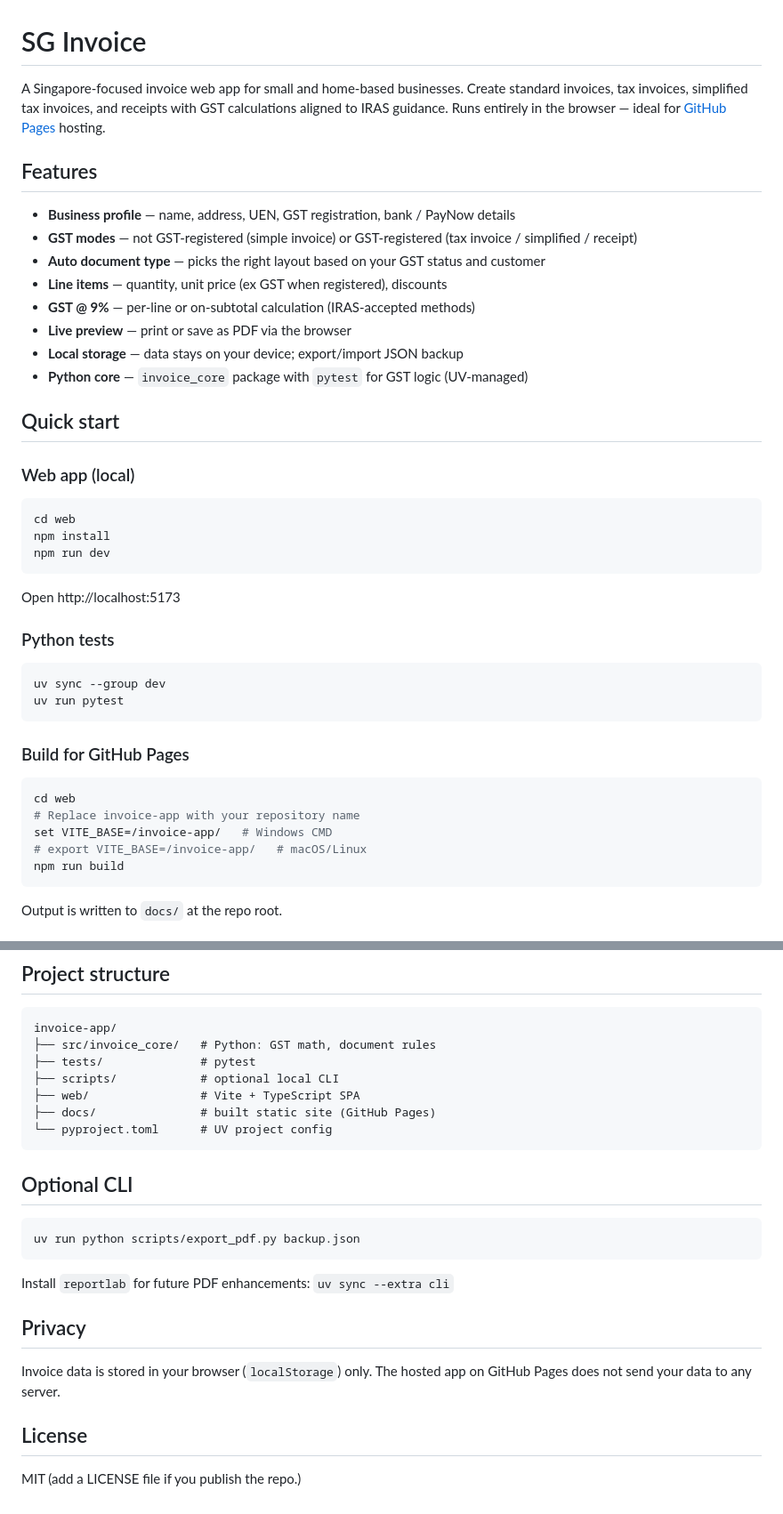
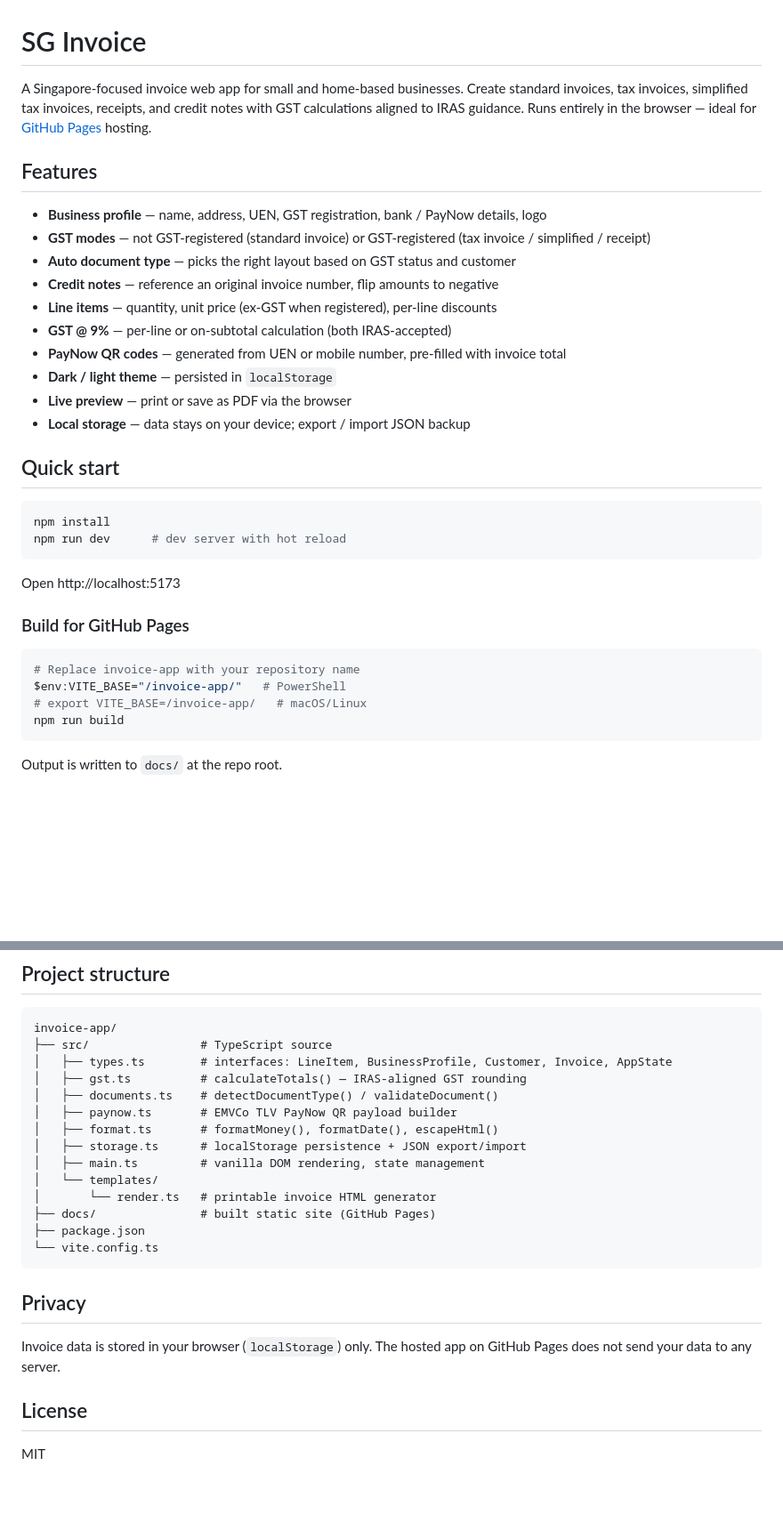
Before and after one commit to MarcusCJH/invoice-app, a Markdown page: README.md, 2 parts joined by grey strips. Shown at 89% size. GitHub-like rendering; blank space fills up the shorter version.

Commit message:
Update README to reflect current project state
Remove stale Python/UV references, fix commands for root-level package.json,
and document new features: PayNow QR codes, dark/light theme, credit notes, logo.

````diff
--- a/README.md
+++ b/README.md
@@ -1,43 +1,34 @@
 # SG Invoice
 
-A Singapore-focused invoice web app for small and home-based businesses. Create standard invoices, tax invoices, simplified tax invoices, and receipts with GST calculations aligned to IRAS guidance. Runs entirely in the browser — ideal for [GitHub Pages](https://pages.github.com/) hosting.
+A Singapore-focused invoice web app for small and home-based businesses. Create standard invoices, tax invoices, simplified tax invoices, receipts, and credit notes with GST calculations aligned to IRAS guidance. Runs entirely in the browser — ideal for [GitHub Pages](https://pages.github.com/) hosting.
 
 ## Features
 
-- **Business profile** — name, address, UEN, GST registration, bank / PayNow details
-- **GST modes** — not GST-registered (simple invoice) or GST-registered (tax invoice / simplified / receipt)
-- **Auto document type** — picks the right layout based on your GST status and customer
-- **Line items** — quantity, unit price (ex GST when registered), discounts
-- **GST @ 9%** — per-line or on-subtotal calculation (IRAS-accepted methods)
+- **Business profile** — name, address, UEN, GST registration, bank / PayNow details, logo
+- **GST modes** — not GST-registered (standard invoice) or GST-registered (tax invoice / simplified / receipt)
+- **Auto document type** — picks the right layout based on GST status and customer
+- **Credit notes** — reference an original invoice number, flip amounts to negative
+- **Line items** — quantity, unit price (ex-GST when registered), per-line discounts
+- **GST @ 9%** — per-line or on-subtotal calculation (both IRAS-accepted)
+- **PayNow QR codes** — generated from UEN or mobile number, pre-filled with invoice total
+- **Dark / light theme** — persisted in `localStorage`
 - **Live preview** — print or save as PDF via the browser
-- **Local storage** — data stays on your device; export/import JSON backup
-- **Python core** — `invoice_core` package with `pytest` for GST logic (UV-managed)
+- **Local storage** — data stays on your device; export / import JSON backup
 
 ## Quick start
 
-### Web app (local)
-
 ```bash
-cd web
 npm install
-npm run dev
+npm run dev      # dev server with hot reload
 ```
 
 Open http://localhost:5173
 
-### Python tests
-
-```bash
-uv sync --group dev
-uv run pytest
-```
-
 ### Build for GitHub Pages
 
 ```bash
-cd web
 # Replace invoice-app with your repository name
-set VITE_BASE=/invoice-app/   # Windows CMD
+$env:VITE_BASE="/invoice-app/"   # PowerShell
 # export VITE_BASE=/invoice-app/   # macOS/Linux
 npm run build
 ```
@@ -83,21 +75,20 @@ This app helps with **record-keeping and formatting**. It is not tax or legal ad
 
 ```
 invoice-app/
-├── src/invoice_core/   # Python: GST math, document rules
-├── tests/              # pytest
-├── scripts/            # optional local CLI
-├── web/                # Vite + TypeScript SPA
+├── src/                # TypeScript source
+│   ├── types.ts        # interfaces: LineItem, BusinessProfile, Customer, Invoice, AppState
+│   ├── gst.ts          # calculateTotals() — IRAS-aligned GST rounding
+│   ├── documents.ts    # detectDocumentType() / validateDocument()
+│   ├── paynow.ts       # EMVCo TLV PayNow QR payload builder
+│   ├── format.ts       # formatMoney(), formatDate(), escapeHtml()
+│   ├── storage.ts      # localStorage persistence + JSON export/import
+│   ├── main.ts         # vanilla DOM rendering, state management
+│   └── templates/
+│       └── render.ts   # printable invoice HTML generator
 ├── docs/               # built static site (GitHub Pages)
-└── pyproject.toml      # UV project config
+├── package.json
+└── vite.config.ts
 ```
-
-## Optional CLI
-
-```bash
-uv run python scripts/export_pdf.py backup.json
-```
-
-Install `reportlab` for future PDF enhancements: `uv sync --extra cli`
 
 ## Privacy
 
@@ -105,4 +96,4 @@ Invoice data is stored in your browser (`localStorage`) only. The hosted app on
 
 ## License
 
-MIT (add a LICENSE file if you publish the repo.)
+MIT
````
Also changed, not shown: other parts of README.md (+2 -1 lines).
